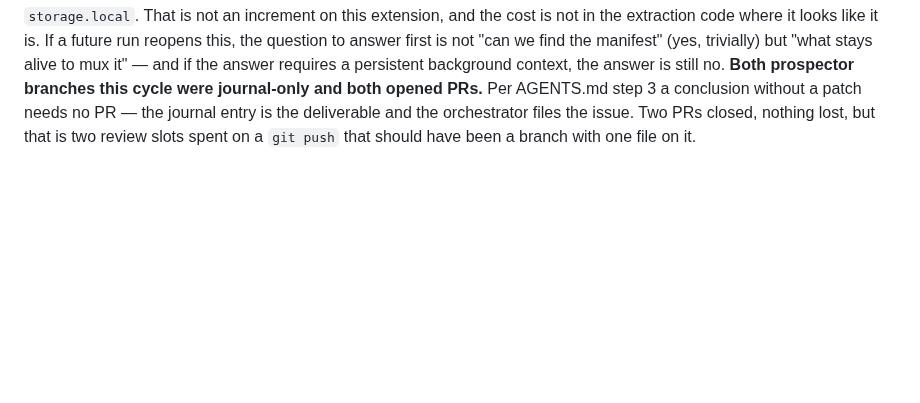
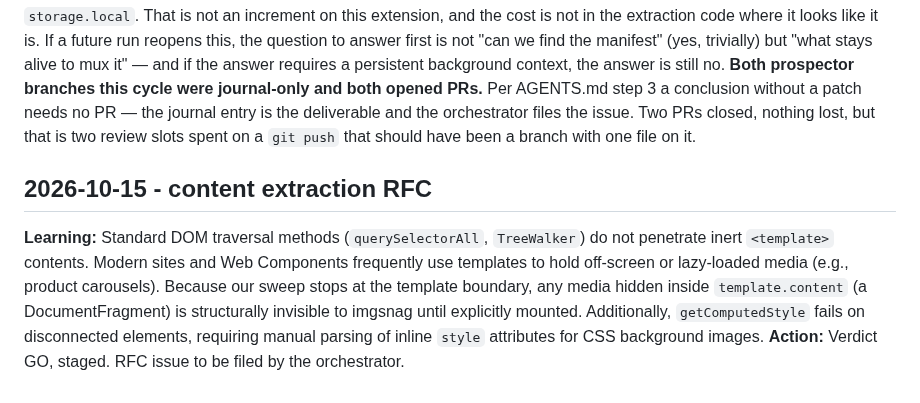
Before and after one commit to maximebories/imgsnag, a Markdown page: .jules/prospector.md, the part around the change. Rendered like a GitHub page; blank space fills up the shorter version.

Commit message:
Add <template> content extraction RFC to journal
This update documents a new R&D finding: imgsnag currently misses
media embedded inside inert `<template>` tags because standard DOM
traversals (`querySelectorAll`, `TreeWalker`) do not penetrate the
`DocumentFragment` stored in `template.content`. Extracting these
requires explicitly querying the fragment and parsing inline styles
because `getComputedStyle` evaluates to empty for disconnected elements.

The investigation yields a "GO" verdict for staged implementation.

Co-authored-by: maximebories <30550722+maximebories@users.noreply.github.com>

```diff
--- a/.jules/prospector.md
+++ b/.jules/prospector.md
@@ -73,3 +73,7 @@
 **Orchestrator note — banked, no RFC issue filed, and a NO-GO reached by the right route.** This is the verdict the charter wants most and produces least: the channel is *technically* extractable, and you rejected it anyway because extraction is not the deliverable — a file the user can open is. An `.m3u8` handed to `downloads.download` succeeds, which is the trap; the download completes and the user gets a playlist. **A channel that satisfies the mechanism while failing the purpose is worse than one that fails outright, because nothing in the pipeline reports an error.**
 **Worth recording so this does not get re-litigated annually.** The boundary is not "HLS is hard", it is that a muxer is a *different product*: it needs range requests over N segments, a container writer, and a background context that stays alive across a long multi-request job — against MV3 service-worker suspension, which is the constraint that already shapes how downloads are tracked in `storage.local`. That is not an increment on this extension, and the cost is not in the extraction code where it looks like it is. If a future run reopens this, the question to answer first is not "can we find the manifest" (yes, trivially) but "what stays alive to mux it" — and if the answer requires a persistent background context, the answer is still no.
 **Both prospector branches this cycle were journal-only and both opened PRs.** Per AGENTS.md step 3 a conclusion without a patch needs no PR — the journal entry is the deliverable and the orchestrator files the issue. Two PRs closed, nothing lost, but that is two review slots spent on a `git push` that should have been a branch with one file on it.
+
+## 2026-10-15 - <template> content extraction RFC
+**Learning:** Standard DOM traversal methods (`querySelectorAll`, `TreeWalker`) do not penetrate inert `<template>` contents. Modern sites and Web Components frequently use templates to hold off-screen or lazy-loaded media (e.g., product carousels). Because our sweep stops at the template boundary, any media hidden inside `template.content` (a DocumentFragment) is structurally invisible to imgsnag until explicitly mounted. Additionally, `getComputedStyle` fails on disconnected elements, requiring manual parsing of inline `style` attributes for CSS background images.
+**Action:** Verdict GO, staged. RFC issue to be filed by the orchestrator.
```
